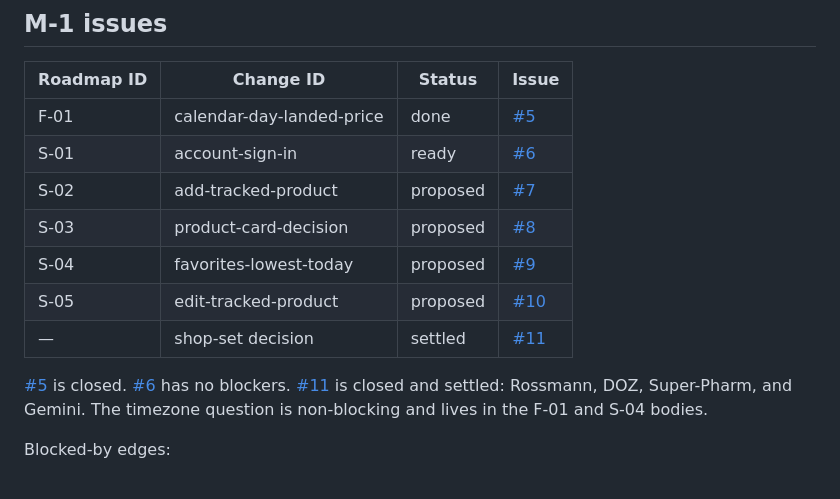
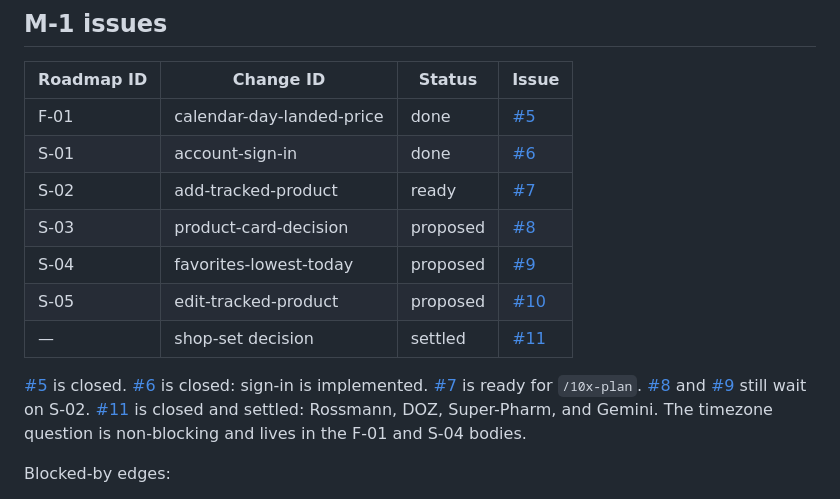
Before and after one commit to MartBur/Data-collector, a Markdown page: context/foundation/tasks-github.md, the part around one of its changes. Rendered like a GitHub page.

```diff
--- a/context/foundation/tasks-github.md
+++ b/context/foundation/tasks-github.md
@@ -48,14 +48,14 @@ Examples: `S-01: Signed-in user can sign in`, `Decision: Which shops are in the
 | Roadmap ID | Change ID                 | Status   | Issue |
 | ---------- | ------------------------- | -------- | ----- |
 | F-01       | calendar-day-landed-price | done     | [#5](https://github.com/MartBur/Data-collector/issues/5) |
-| S-01       | account-sign-in           | ready    | [#6](https://github.com/MartBur/Data-collector/issues/6) |
-| S-02       | add-tracked-product       | proposed | [#7](https://github.com/MartBur/Data-collector/issues/7) |
+| S-01       | account-sign-in           | done     | [#6](https://github.com/MartBur/Data-collector/issues/6) |
+| S-02       | add-tracked-product       | ready    | [#7](https://github.com/MartBur/Data-collector/issues/7) |
 | S-03       | product-card-decision     | proposed | [#8](https://github.com/MartBur/Data-collector/issues/8) |
 | S-04       | favorites-lowest-today    | proposed | [#9](https://github.com/MartBur/Data-collector/issues/9) |
 | S-05       | edit-tracked-product      | proposed | [#10](https://github.com/MartBur/Data-collector/issues/10) |
 | —          | shop-set decision         | settled  | [#11](https://github.com/MartBur/Data-collector/issues/11) |
 
-[#5](https://github.com/MartBur/Data-collector/issues/5) is closed. [#6](https://github.com/MartBur/Data-collector/issues/6) has no blockers. [#11](https://github.com/MartBur/Data-collector/issues/11) is closed and settled: Rossmann, DOZ, Super-Pharm, and Gemini. The timezone question is non-blocking and lives in the F-01 and S-04 bodies.
+[#5](https://github.com/MartBur/Data-collector/issues/5) is closed. [#6](https://github.com/MartBur/Data-collector/issues/6) is closed: sign-in is implemented. [#7](https://github.com/MartBur/Data-collector/issues/7) is ready for `/10x-plan`. [#8](https://github.com/MartBur/Data-collector/issues/8) and [#9](https://github.com/MartBur/Data-collector/issues/9) still wait on S-02. [#11](https://github.com/MartBur/Data-collector/issues/11) is closed and settled: Rossmann, DOZ, Super-Pharm, and Gemini. The timezone question is non-blocking and lives in the F-01 and S-04 bodies.
 
 Blocked-by edges:
 
```
Also changed, not shown: other parts of context/foundation/tasks-github.md (+1 -1 lines), context/foundation/roadmap.md (+9 -8 lines).
